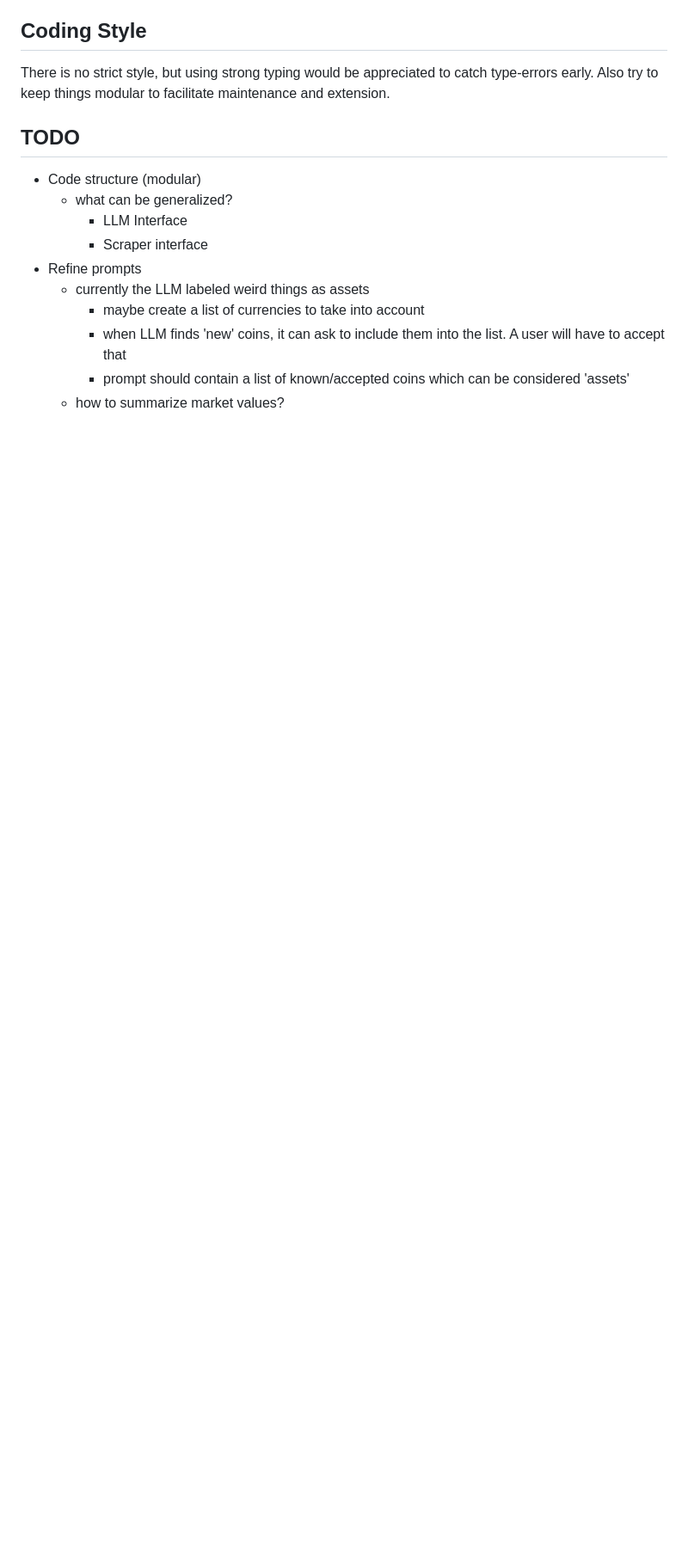
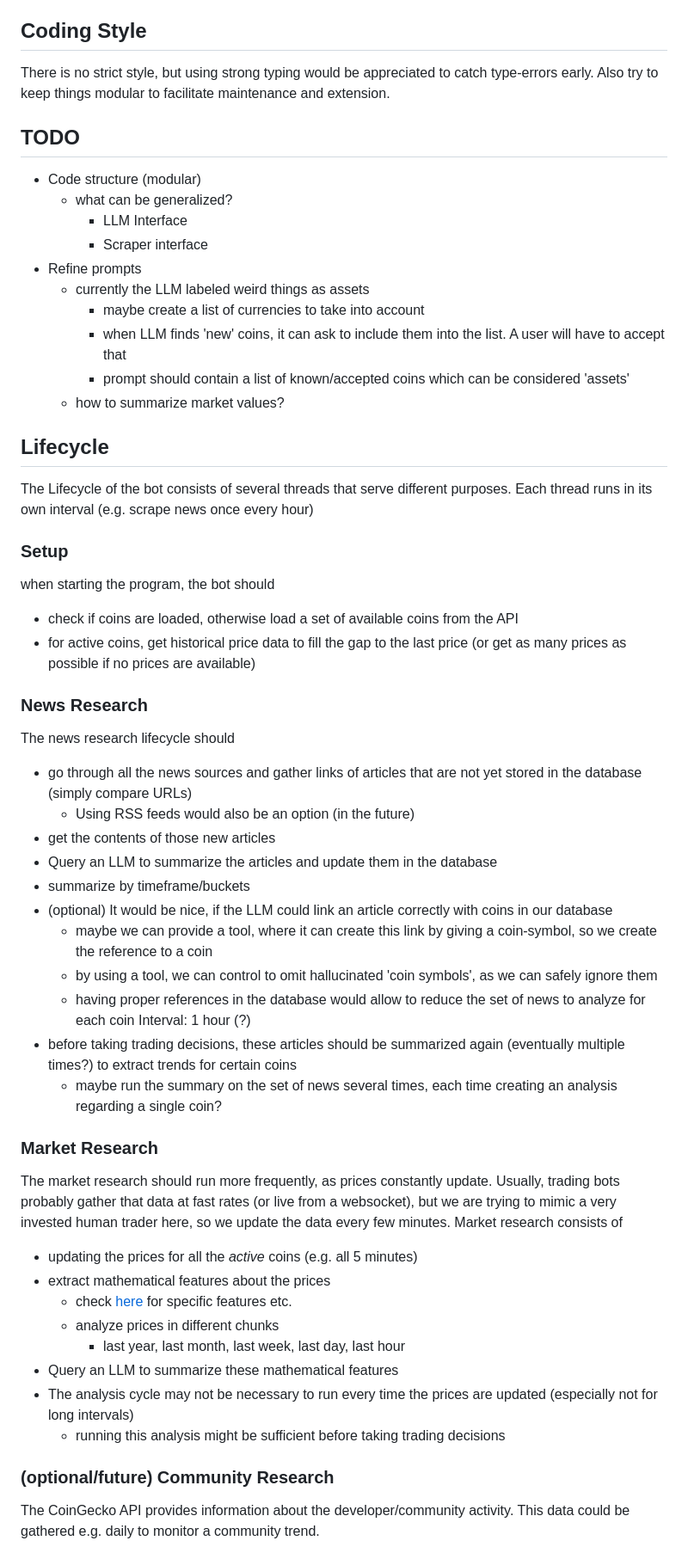
Before and after one commit to c4rl2s0n/crypto_traitor, a Markdown page: README.md, the part around the change printed below. Shown: that part at 86% size. Rendered like a GitHub page; blank space fills up the shorter version.

```diff
--- a/README.md
+++ b/README.md
@@ -59,3 +59,44 @@ Also try to keep things modular to facilitate maintenance and extension.
     - prompt should contain a list of known/accepted coins which can be considered 'assets'
   - how to summarize market values?
 
+## Lifecycle
+The Lifecycle of the bot consists of several threads that serve different purposes.
+Each thread runs in its own interval (e.g. scrape news once every hour)
+
+### Setup
+when starting the program, the bot should
+- check if coins are loaded, otherwise load a set of available coins from the API
+- for active coins, get historical price data to fill the gap to the last price (or get as many prices as possible if no prices are available)
+
+### News Research
+The news research lifecycle should
+- go through all the news sources and gather links of articles that are not yet stored in the database (simply compare URLs)
+  - Using RSS feeds would also be an option (in the future)
+- get the contents of those new articles
+- Query an LLM to summarize the articles and update them in the database
+- summarize by timeframe/buckets
+- (optional) It would be nice, if the LLM could link an article correctly with coins in our database
+  - maybe we can provide a tool, where it can create this link by giving a coin-symbol, so we create the reference to a coin
+  - by using a tool, we can control to omit hallucinated 'coin symbols', as we can safely ignore them
+  - having proper references in the database would allow to reduce the set of news to analyze for each coin
+Interval: 1 hour (?)
+- before taking trading decisions, these articles should be summarized again (eventually multiple times?) to extract trends for certain coins
+  - maybe run the summary on the set of news several times, each time creating an analysis regarding a single coin?
+
+### Market Research
+The market research should run more frequently, as prices constantly update.
+Usually, trading bots probably gather that data at fast rates (or live from a websocket), but we are trying to mimic a very invested human trader here, so we update the data every few minutes.
+Market research consists of
+- updating the prices for all the _active_ coins (e.g. all 5 minutes)
+- extract mathematical features about the prices
+  - check [here](https://github.com/c4rl2s0n/crypto_traitor/issues/2) for specific features etc.
+  - analyze prices in different chunks
+    - last year, last month, last week, last day, last hour
+- Query an LLM to summarize these mathematical features
+- The analysis cycle may not be necessary to run every time the prices are updated (especially not for long intervals)
+  - running this analysis might be sufficient before taking trading decisions
+
+### (optional/future) Community Research
+The CoinGecko API provides information about the developer/community activity.
+This data could be gathered e.g. daily to monitor a community trend.
+
```
Also changed, not shown: other parts of README.md (+44 -0 lines).
